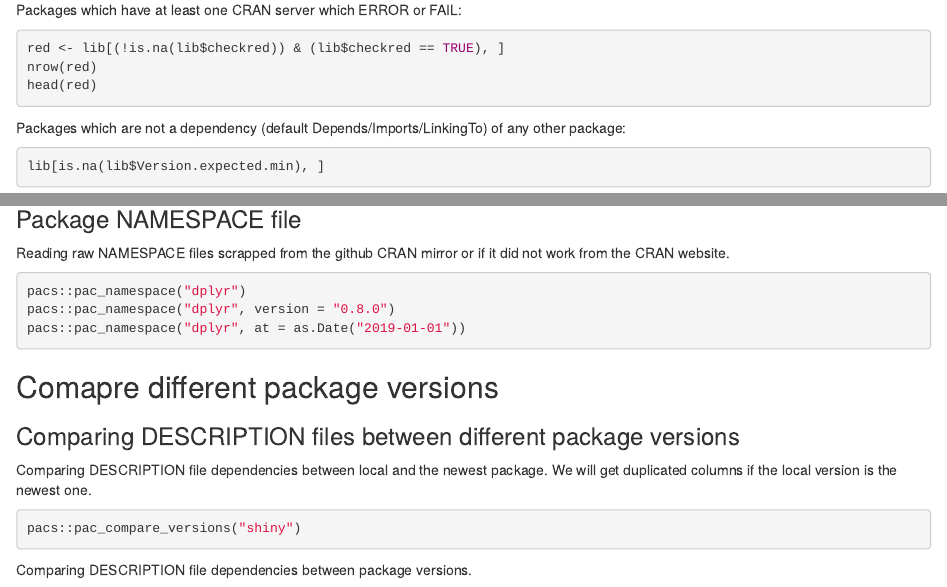
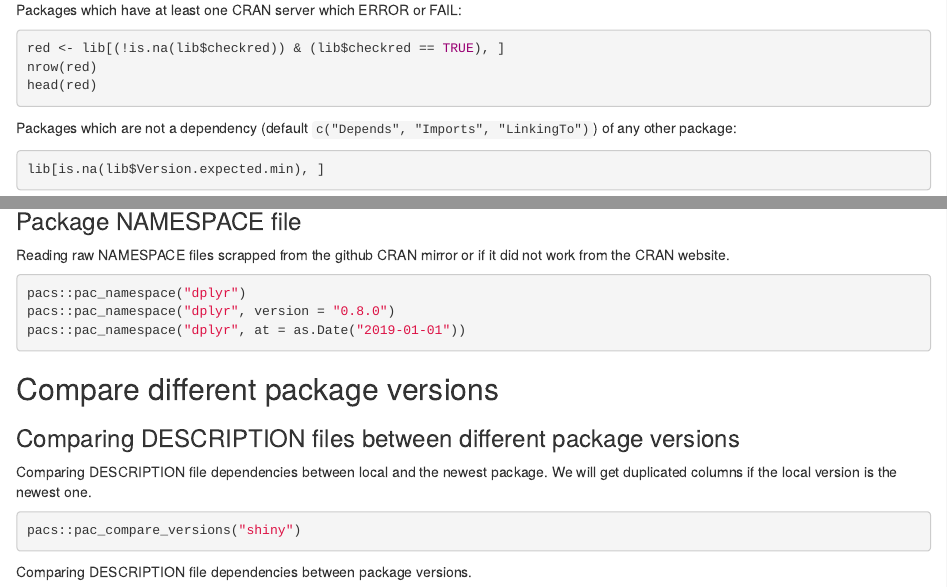
Before and after one commit to Polkas/pacs, an R Markdown document (vignettes/GettingStarted.Rmd): the page in a window 1100 px wide, from 1480 px down, and a second part further down, joined at a grey line. Rendered offline with R 4.5, knitr and Pandoc, with nearby package versions.

Commit message:
spelling

````diff
--- a/vignettes/GettingStarted.Rmd
+++ b/vignettes/GettingStarted.Rmd
@@ -101,7 +101,7 @@ nrow(red)
 head(red)
 ```
 
-Packages which are not a dependency (default Depends/Imports/LinkingTo) of any other package:
+Packages which are not a dependency (default `c("Depends", "Imports", "LinkingTo")`) of any other package:
 
 ```r
 lib[is.na(lib$Version.expected.min), ]
@@ -319,7 +319,7 @@ pacs::pac_namespace("dplyr", version = "0.8.0")
 pacs::pac_namespace("dplyr", at = as.Date("2019-01-01"))
 ```
 
-## Comapre different package versions
+## Compare different package versions
 
 ### Comparing DESCRIPTION files between different package versions
 
````
Also changed, not shown: R/comapre.R (+1 -1 lines), R/deps.R (+3 -3 lines), R/deps_timemachine.R (+1 -1 lines), R/size.R (+2 -2 lines), R/timemachine.R (+1 -1 lines), R/valid.R (+4 -4 lines), 11 other files.
